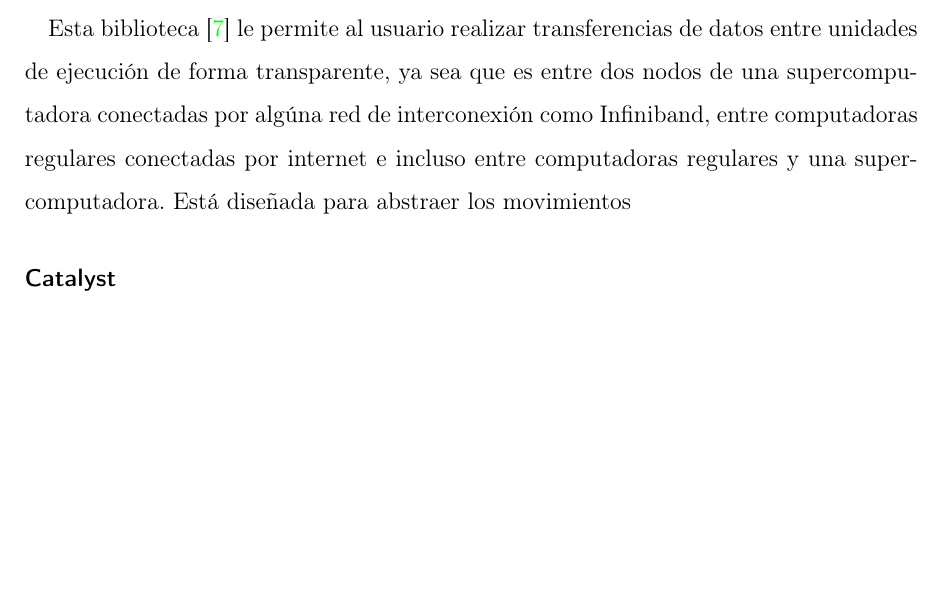
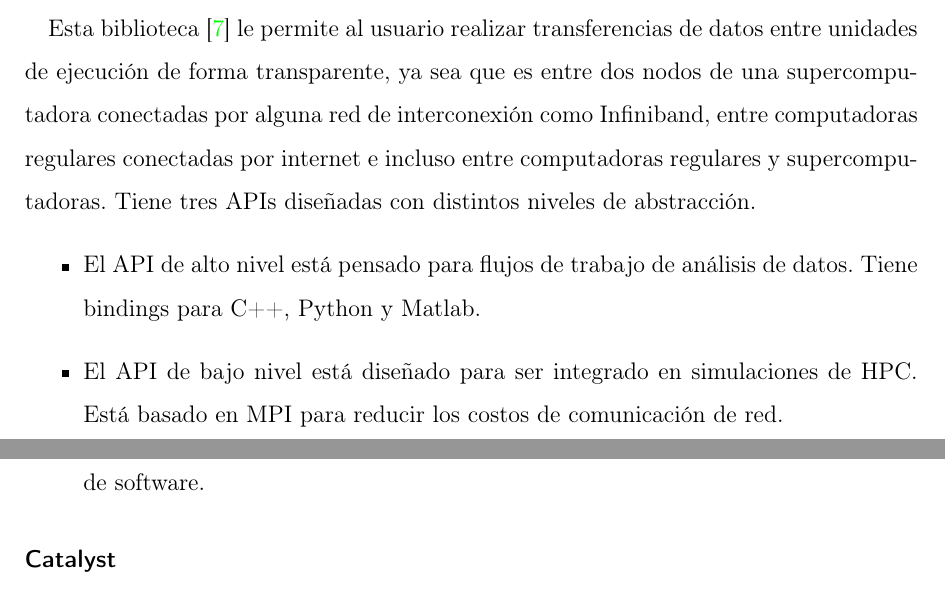
Before and after one commit to caschb/seminario, a LaTeX document (quinta_entrega/document.tex, which reads quinta_entrega/framework.tex): part of page 15 of 21 before the commit and two parts of pages 15 and 16 of 21 after it, the two joined at a grey line, cut so that both start at the same text, the shorter picture padded with empty space. Compiled offline with pdfLaTeX.

Commit message:
added config files and kept working on

```diff
--- a/quinta_entrega/framework.tex
+++ b/quinta_entrega/framework.tex
@@ -50,8 +50,13 @@ Se han identificado seis características con las que se caracterizan las biblio
 \end{enumerate}
 \subsection{Bibliotecas de análisis y visualización in-situ}
 \subsubsection{ADIOS2}
-  Esta biblioteca \cite{Godoy2020} le permite al usuario realizar transferencias de datos entre unidades de ejecución de forma transparente, ya sea que es entre dos nodos de una supercomputadora conectadas por algúna red de interconexión como Infiniband, entre computadoras regulares conectadas por internet e incluso entre computadoras regulares y una supercomputadora.
-  Está diseñada para abstraer los movimientos
+  Esta biblioteca \cite{Godoy2020} le permite al usuario realizar transferencias de datos entre unidades de ejecución de forma transparente, ya sea que es entre dos nodos de una supercomputadora conectadas por alguna red de interconexión como Infiniband, entre computadoras regulares conectadas por internet e incluso entre computadoras regulares y supercomputadoras.
+  Tiene tres APIs diseñadas con distintos niveles de abstracción.
+  \begin{itemize}
+    \item El API de alto nivel está pensado para flujos de trabajo de análisis de datos. Tiene bindings para C++, Python y Matlab.
+    \item El API de bajo nivel está diseñado para ser integrado en simulaciones de HPC. Está basado en MPI para reducir los costos de comunicación de red.
+    \item El API privado permite desarrollar ADIOS con prácticas modernas de ingeniería de software.
+  \end{itemize}
 \subsubsection{Catalyst}
 Es una herramienta desarrollada por Kitware como un acompañante al software Paraview. Permite instrumentar el código mediante la implementación de un estándar llamado Conduit \cite{Ayachit2021}.
 
```
